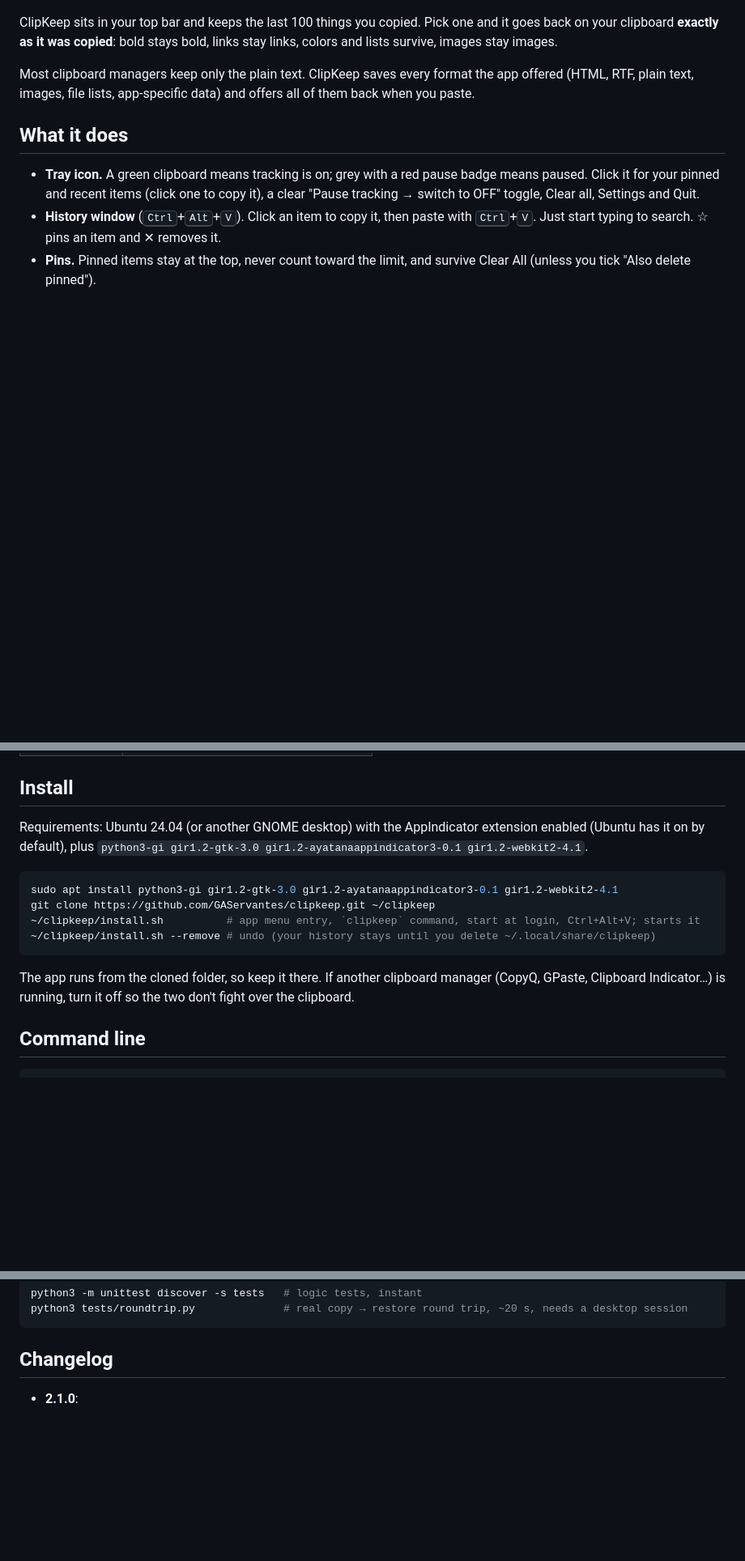
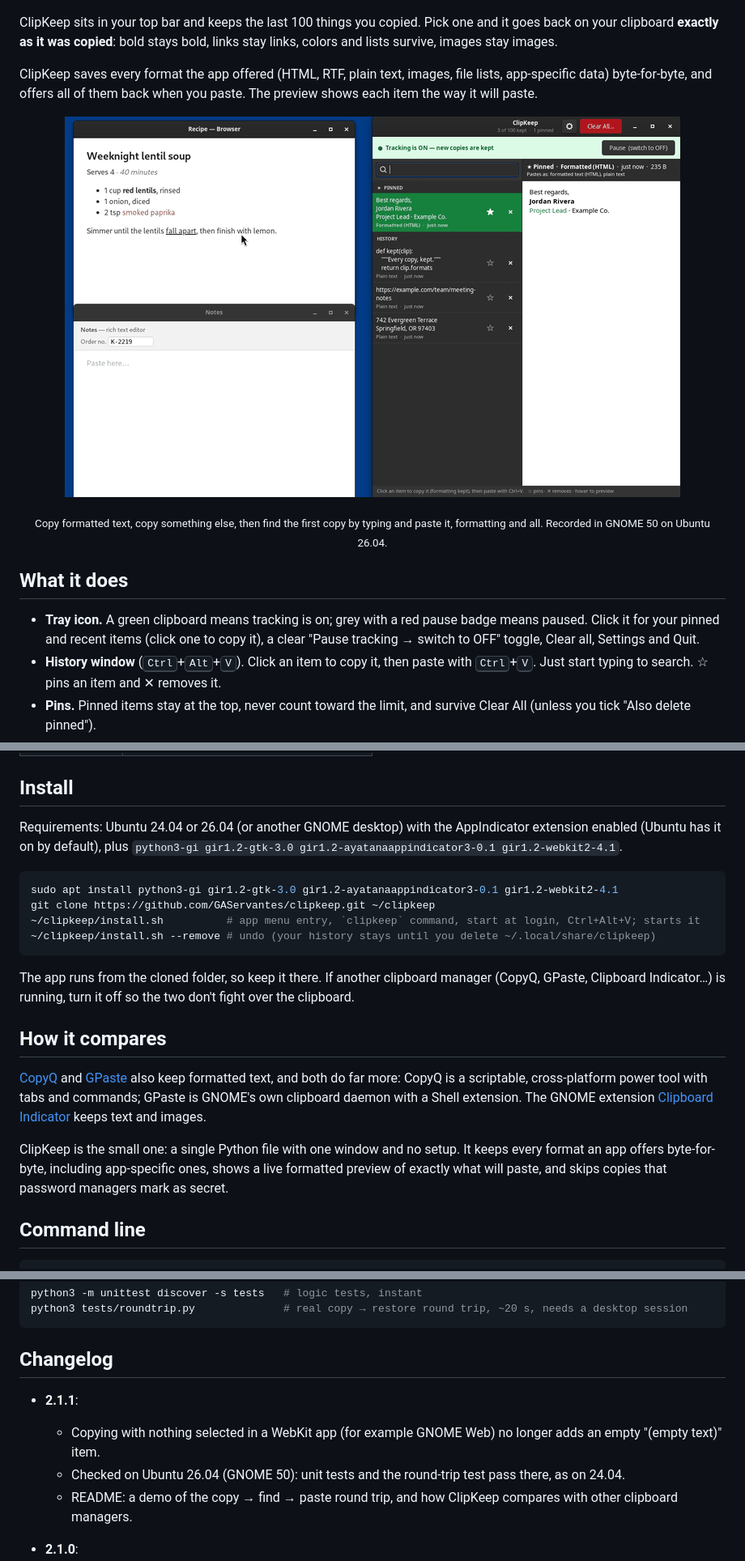
Before and after one commit to GAServantes/clipkeep, a Markdown page: README.md, 3 parts joined by grey strips. Shown at 81% size. GitHub-like rendering; pictures changed too: docs/screenshots/roundtrip.gif (added); blank space fills up the shorter version.

````diff
--- a/README.md
+++ b/README.md
@@ -10,9 +10,14 @@ ClipKeep sits in your top bar and keeps the last 100 things you copied. Pick
 one and it goes back on your clipboard **exactly as it was copied**: bold
 stays bold, links stay links, colors and lists survive, images stay images.
 
-Most clipboard managers keep only the plain text. ClipKeep saves every format
-the app offered (HTML, RTF, plain text, images, file lists, app-specific
-data) and offers all of them back when you paste.
+ClipKeep saves every format the app offered (HTML, RTF, plain text, images,
+file lists, app-specific data) byte-for-byte, and offers all of them back
+when you paste. The preview shows each item the way it will paste.
+
+<p align="center"><img src="docs/screenshots/roundtrip.gif" width="760" alt="Copy a formatted recipe from a web page, copy something else, find the recipe in ClipKeep by typing 'lentil', press Enter, and paste it into an editor with its bold, colour, list and underline intact"></p>
+
+<p align="center"><sub>Copy formatted text, copy something else, then find the first copy by
+typing and paste it, formatting and all. Recorded in GNOME 50 on Ubuntu 26.04.</sub></p>
 
 ## What it does
 
@@ -50,8 +55,8 @@ data) and offers all of them back when you paste.
 
 ## Install
 
-Requirements: Ubuntu 24.04 (or another GNOME desktop) with the AppIndicator
-extension enabled (Ubuntu has it on by default), plus
+Requirements: Ubuntu 24.04 or 26.04 (or another GNOME desktop) with the
+AppIndicator extension enabled (Ubuntu has it on by default), plus
 `python3-gi gir1.2-gtk-3.0 gir1.2-ayatanaappindicator3-0.1 gir1.2-webkit2-4.1`.
 
 ```bash
@@ -64,6 +69,20 @@ git clone https://github.com/GAServantes/clipkeep.git ~/clipkeep
 The app runs from the cloned folder, so keep it there. If another clipboard
 manager (CopyQ, GPaste, Clipboard Indicator…) is running, turn it off so the
 two don't fight over the clipboard.
+
+## How it compares
+
+[CopyQ](https://github.com/hluk/CopyQ) and [GPaste](https://github.com/Keruspe/GPaste)
+also keep formatted text, and both do far more: CopyQ is a scriptable,
+cross-platform power tool with tabs and commands; GPaste is GNOME's own
+clipboard daemon with a Shell extension. The GNOME extension
+[Clipboard Indicator](https://github.com/Tudmotu/gnome-shell-extension-clipboard-indicator)
+keeps text and images.
+
+ClipKeep is the small one: a single Python file with one window and no setup.
+It keeps every format an app offers byte-for-byte, including app-specific
+ones, shows a live formatted preview of exactly what will paste, and skips
+copies that password managers mark as secret.
 
 ## Command line
 
@@ -109,6 +128,14 @@ python3 tests/roundtrip.py              # real copy → restore round trip, ~20
 
 ## Changelog
 
+- **2.1.1**:
+  - Copying with nothing selected in a WebKit app (for example GNOME Web) no
+    longer adds an empty "(empty text)" item.
+  - Checked on Ubuntu 26.04 (GNOME 50): unit tests and the round-trip test
+    pass there, as on 24.04.
+  - README: a demo of the copy → find → paste round trip, and how ClipKeep
+    compares with other clipboard managers.
+
 - **2.1.0**:
   - **New look:** a castle-keep icon and a green accent throughout.
   - **Typing and search:** type anywhere to search; Esc clears the search
````
Also changed, not shown: docs/DEVELOPMENT.md (+14 -0 lines), 2 other files.
